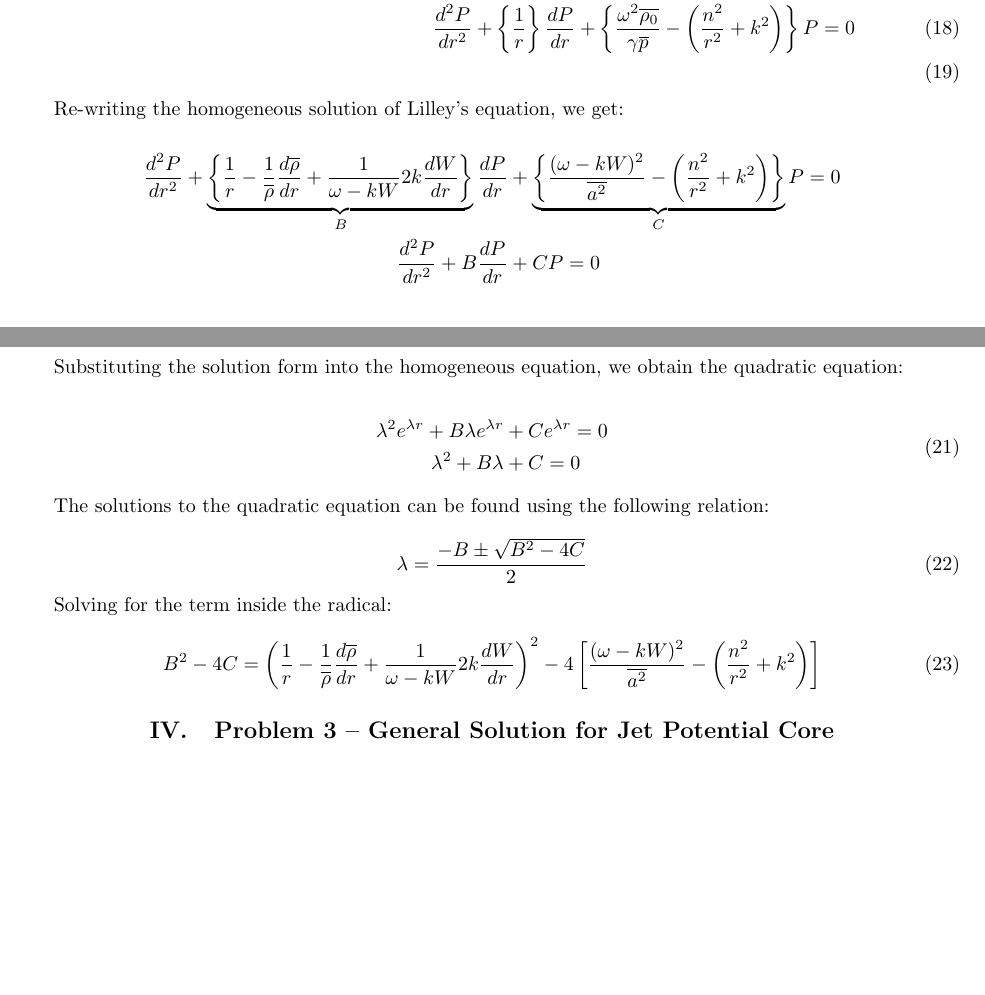
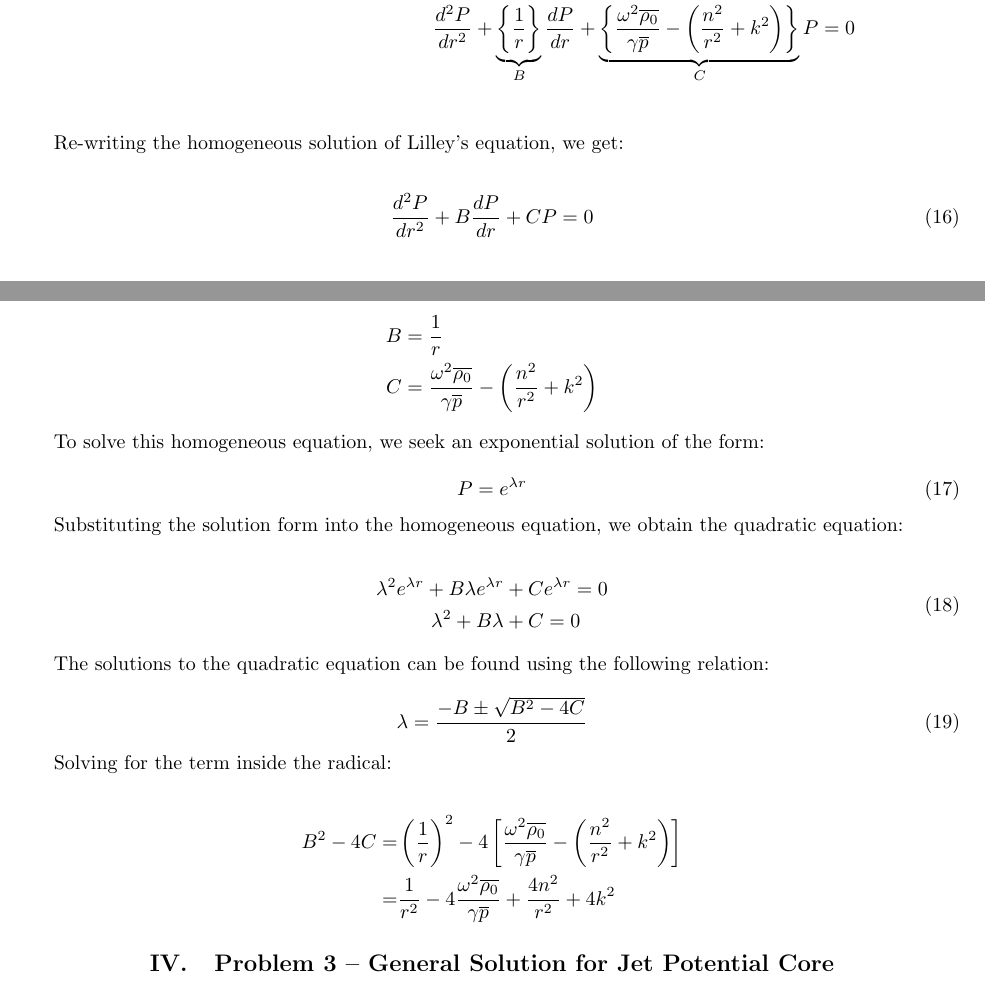
Before and after one commit to lhalstro/mae298_aeroacoustics, a LaTeX problem sheet (hw2_LilleyEqn/writeup/MAE298_LHalstrom_HW2_LilleyEqn.tex): two parts of pages 6 and 7 of 7, joined at a grey line, cut so that both start at the same text, the shorter picture padded with empty space. Compiled offline with pdfLaTeX.

Commit message:
went to lee's office hours

```diff
--- a/hw2_LilleyEqn/writeup/MAE298_LHalstrom_HW2_LilleyEqn.tex
+++ b/hw2_LilleyEqn/writeup/MAE298_LHalstrom_HW2_LilleyEqn.tex
@@ -529,20 +529,17 @@ Since this is far-field, ambient flow, we will assume that the mean velocity and
 
 Re-writing the homogeneous solution of Lilley's equation, we get:
 
+\begin{align}
+\dfrac{d^2P}{dr^2} + B \dfrac{dP}{dr} + C P = 0
+\end{align}
+
+\noindent where
+
 \begin{align*}
-\dfrac{d^2P}{dr^2}
-+ \underbrace{\left\{
-    \dfrac{1}{r}
-    - \dfrac{1}{\overline{\rho}}\frac{d \overline{\rho}}{dr}
-    + \dfrac{1}{\omega - kW} 2k \dfrac{dW}{dr}
-\right\}}_{B} \dfrac{dP}{dr}
-&+ \underbrace{ \left\{
-    \dfrac{(\omega - kW)^2}{\overline{a^2}}
+B &=  \dfrac{1}{r} \\
+C &= \dfrac{\omega^2\overline{\rho_0}}{\gamma \overline{p}}
     - \left( \dfrac{n^2}{r^2} + k^2 \right)
-\right\} }_{C} P = 0 \\
-\dfrac{d^2P}{dr^2} + B \dfrac{dP}{dr} &+ C P = 0
 \end{align*}
-
 
 To solve this homogeneous equation, we seek an exponential solution of the form:
 
@@ -568,15 +565,15 @@ The solutions to the quadratic equation can be found using the following relatio
 
 Solving for the term inside the radical:
 
-\begin{equation}
-B^2-4C =
-\left(\dfrac{1}{r}
-    - \dfrac{1}{\overline{\rho}}\frac{d \overline{\rho}}{dr}
-    + \dfrac{1}{\omega - kW} 2k \dfrac{dW}{dr} \right) ^2
--4 \left[
-    \dfrac{(\omega - kW)^2}{\overline{a^2}}
-    - \left( \dfrac{n^2}{r^2} + k^2 \right) \right]
-\end{equation}
+\begin{align*}
+B^2-4C
+=& \left( \dfrac{1}{r} \right)^2
+  -4 \left[ \dfrac{\omega^2\overline{\rho_0}}{\gamma \overline{p}}
+    - \left( \dfrac{n^2}{r^2} + k^2 \right) \right] \\
+=& \dfrac{1}{r^2}
+  - 4\dfrac{\omega^2\overline{\rho_0}}{\gamma \overline{p}}
+     + \dfrac{4n^2}{r^2} + 4k^2
+\end{align*}
 
 
 
```
Also changed, not shown: hw2_LilleyEqn/MAE298_HW2_Statement.pdf, hw2_LilleyEqn/writeup/MAE298_LHalstrom_HW2_LilleyEqn.pdf, hw2_LilleyEqn/writeup/MAE298_LHalstrom_HW2_LilleyEqn.tex (12 more changed lines).
